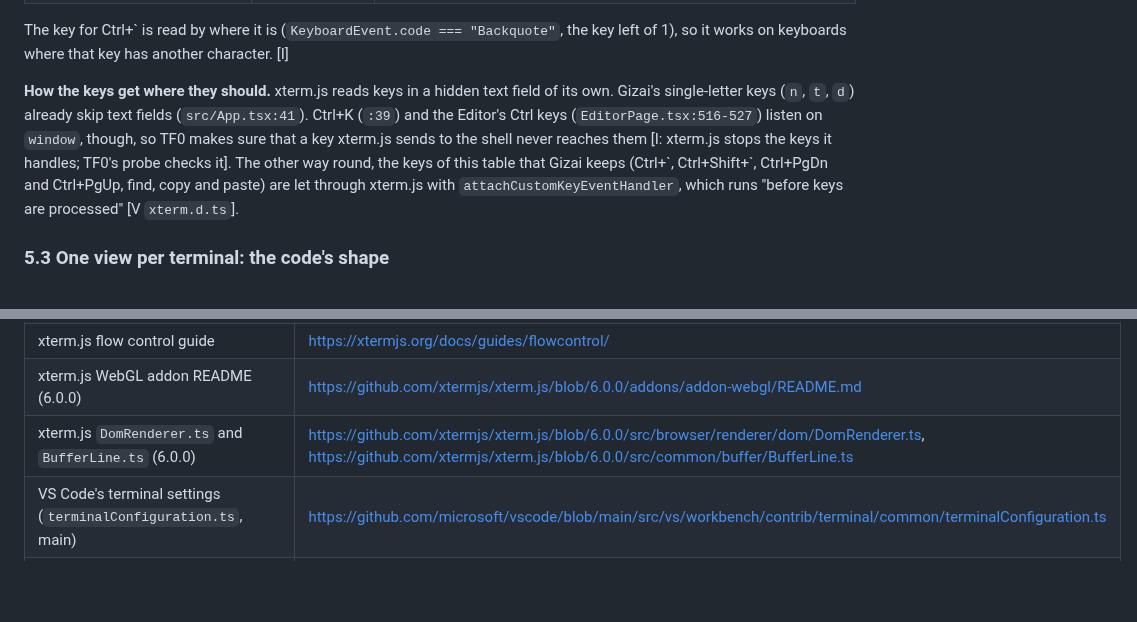
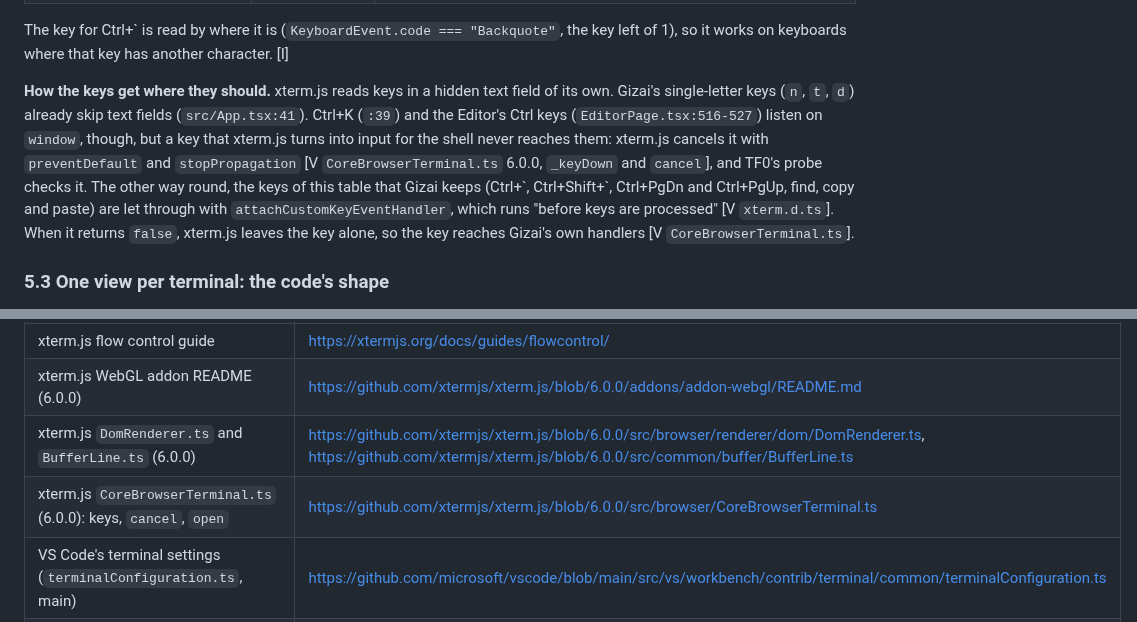
Before and after one commit to Yotech-AI/gizai, a Markdown page: docs/research/terminal.md, 2 parts joined by grey strips. Drawn GitHub-style; blank space fills up the shorter version.

Commit message:
Research for the terminal: how xterm.js stops and lets through keys, checked in its source
Co-Authored-By: Claude Opus 5.5 <noreply@anthropic.com>

```diff
--- a/docs/research/terminal.md
+++ b/docs/research/terminal.md
@@ -339,7 +339,7 @@ All screens use the design system as it is, with D2's Editor (`design/code-edito
 
 The key for Ctrl+\` is read by where it is (`KeyboardEvent.code === "Backquote"`, the key left of 1), so it works on keyboards where that key has another character. [I]
 
-**How the keys get where they should.** xterm.js reads keys in a hidden text field of its own. Gizai's single-letter keys (`n`, `t`, `d`) already skip text fields (`src/App.tsx:41`). Ctrl+K (`:39`) and the Editor's Ctrl keys (`EditorPage.tsx:516-527`) listen on `window`, though, so TF0 makes sure that a key xterm.js sends to the shell never reaches them [I: xterm.js stops the keys it handles; TF0's probe checks it]. The other way round, the keys of this table that Gizai keeps (Ctrl+\`, Ctrl+Shift+\`, Ctrl+PgDn and Ctrl+PgUp, find, copy and paste) are let through xterm.js with `attachCustomKeyEventHandler`, which runs "before keys are processed" [V `xterm.d.ts`].
+**How the keys get where they should.** xterm.js reads keys in a hidden text field of its own. Gizai's single-letter keys (`n`, `t`, `d`) already skip text fields (`src/App.tsx:41`). Ctrl+K (`:39`) and the Editor's Ctrl keys (`EditorPage.tsx:516-527`) listen on `window`, though, but a key that xterm.js turns into input for the shell never reaches them: xterm.js cancels it with `preventDefault` and `stopPropagation` [V `CoreBrowserTerminal.ts` 6.0.0, `_keyDown` and `cancel`], and TF0's probe checks it. The other way round, the keys of this table that Gizai keeps (Ctrl+\`, Ctrl+Shift+\`, Ctrl+PgDn and Ctrl+PgUp, find, copy and paste) are let through with `attachCustomKeyEventHandler`, which runs "before keys are processed" [V `xterm.d.ts`]. When it returns `false`, xterm.js leaves the key alone, so the key reaches Gizai's own handlers [V `CoreBrowserTerminal.ts`].
 
 ### 5.3 One view per terminal: the code's shape
 
@@ -650,6 +650,7 @@ Paste on Linux (TF0) uses `readText()` from `@tauri-apps/plugin-clipboard-manage
 | xterm.js flow control guide | https://xtermjs.org/docs/guides/flowcontrol/ |
 | xterm.js WebGL addon README (6.0.0) | https://github.com/xtermjs/xterm.js/blob/6.0.0/addons/addon-webgl/README.md |
 | xterm.js `DomRenderer.ts` and `BufferLine.ts` (6.0.0) | https://github.com/xtermjs/xterm.js/blob/6.0.0/src/browser/renderer/dom/DomRenderer.ts, https://github.com/xtermjs/xterm.js/blob/6.0.0/src/common/buffer/BufferLine.ts |
+| xterm.js `CoreBrowserTerminal.ts` (6.0.0): keys, `cancel`, `open` | https://github.com/xtermjs/xterm.js/blob/6.0.0/src/browser/CoreBrowserTerminal.ts |
 | VS Code's terminal settings (`terminalConfiguration.ts`, main) | https://github.com/microsoft/vscode/blob/main/src/vs/workbench/contrib/terminal/common/terminalConfiguration.ts |
 | VS Code's `terminalInstance.ts` (`attachToElement`, `detachFromElement`, main) | https://github.com/microsoft/vscode/blob/main/src/vs/workbench/contrib/terminal/browser/terminalInstance.ts |
 | VS Code docs, "Terminal Basics" (updated 2026-10-07) | https://code.visualstudio.com/docs/terminal/basics |
```
